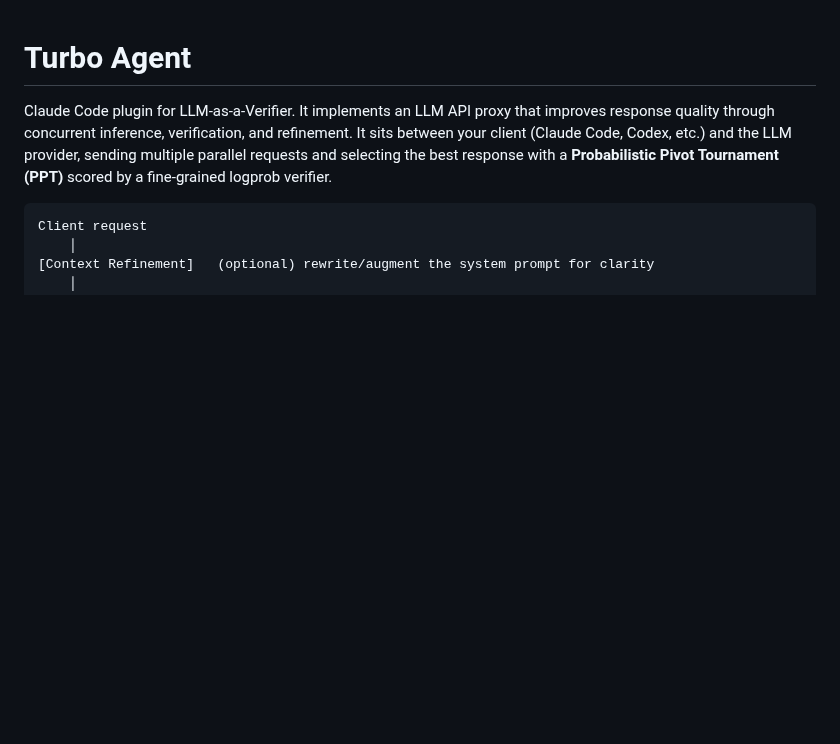
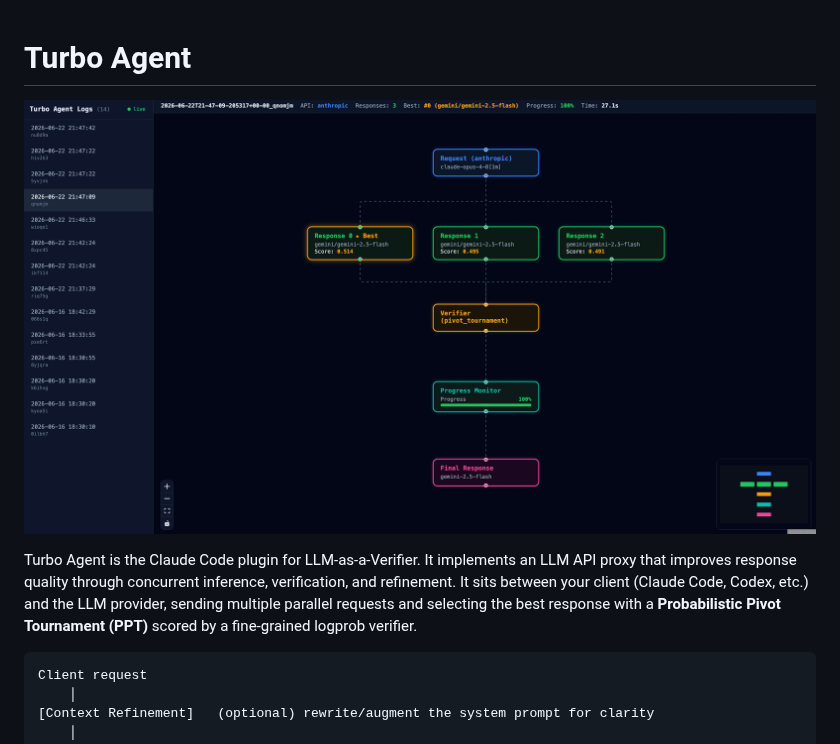
Before and after one commit to llm-as-a-verifier/TurboAgent, a Markdown page: README.md, the part around the change. GitHub-like rendering; pictures changed too: screenshot.png (added); blank space fills up the shorter version.

````diff
--- a/README.md
+++ b/README.md
@@ -1,6 +1,8 @@
 # Turbo Agent
 
-Claude Code plugin for LLM-as-a-Verifier. It implements an LLM API proxy that improves response quality through concurrent inference, verification, and refinement. It sits between your client (Claude Code, Codex, etc.) and the LLM provider, sending multiple parallel requests and selecting the best response with a **Probabilistic Pivot Tournament (PPT)** scored by a fine-grained logprob verifier.
+![Turbo Agent visualizer](screenshot.png)
+
+Turbo Agent is the Claude Code plugin for LLM-as-a-Verifier. It implements an LLM API proxy that improves response quality through concurrent inference, verification, and refinement. It sits between your client (Claude Code, Codex, etc.) and the LLM provider, sending multiple parallel requests and selecting the best response with a **Probabilistic Pivot Tournament (PPT)** scored by a fine-grained logprob verifier.
 
 ```
 Client request
````
Also changed, not shown: 2 other files.
